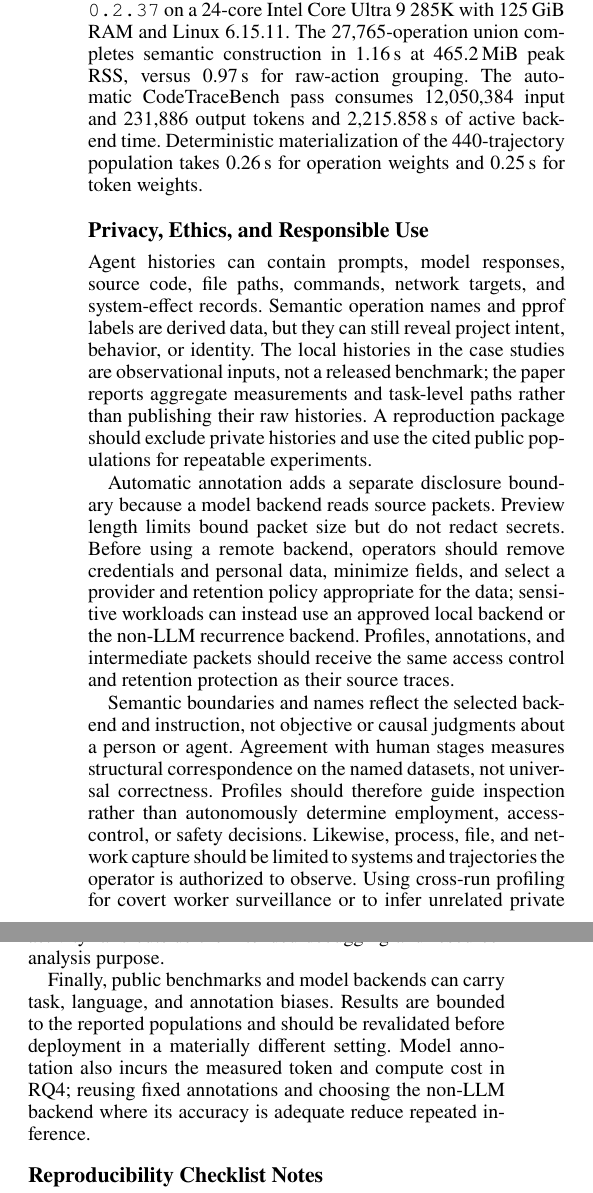
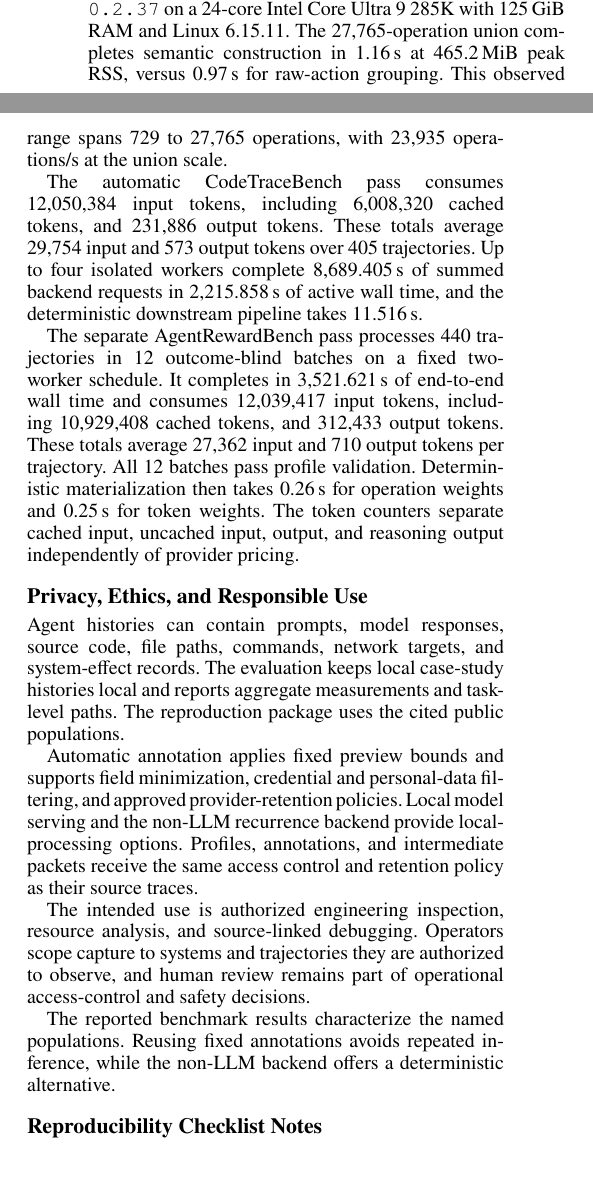
Before and after one commit to yunwei37/agentpprof-paper, a LaTeX paper (main.tex): two parts of the columns of page 11 of 11, joined at a grey line, cut so that both start at the same text, the shorter picture padded with empty space. Compiled offline with pdfLaTeX.

Commit message:
hiinbiin

```diff
--- a/main.tex
+++ b/main.tex
@@ -928,57 +961,52 @@ projection, folding, serialization, and pprof readback are deterministic.
 The RQ4 construction measurements use \texttt{agentpprof 0.2.37} on a
 24-core Intel Core Ultra 9 285K with 125\,GiB RAM and Linux 6.15.11. The
 27{,}765-operation union completes semantic construction in 1.16\,s at
-465.2\,MiB peak RSS, versus 0.97\,s for raw-action grouping. The automatic
-CodeTraceBench pass consumes 12{,}050{,}384 input and 231{,}886 output tokens
-and 2{,}215.858\,s of active backend time. Deterministic materialization of
-the 440-trajectory population takes 0.26\,s for operation weights and 0.25\,s
-for token weights.
-% RQ4 构建测量使用 \texttt{agentpprof 0.2.37}，在 24 核 Intel Core Ultra 9 285K、125 GiB RAM 和 Linux 6.15.11 上运行。27,765 个 operation 的并集在 1.16 秒内完成语义构建，峰值 RSS 为 465.2 MiB，而 raw-action 分组为 0.97 秒。自动 CodeTraceBench pass 消耗 12,050,384 个输入和 231,886 个输出 token，活跃后端时间 2,215.858 秒。440 条轨迹 population 的确定性物化在 operation 权重上需 0.26 秒，在 token 权重上需 0.25 秒。
+465.2\,MiB peak RSS, versus 0.97\,s for raw-action grouping. This observed
+range spans 729 to 27{,}765 operations, with 23{,}935 operations/s at the
+union scale.
 
-% TODO(reproducibility): record the exact resampling seeds used for every
-% confidence interval in the separately submitted reproduction manifest.
-% TODO(reproducibility): record the llama.cpp revision and local inference
-% hardware in the separately submitted reproduction manifest.
+The automatic CodeTraceBench pass consumes 12{,}050{,}384 input tokens,
+including 6{,}008{,}320 cached tokens, and 231{,}886 output tokens. These
+totals average 29{,}754 input and 573 output tokens over 405 trajectories. Up
+to four isolated workers complete 8{,}689.405\,s of summed backend requests in
+2{,}215.858\,s of active wall time, and the deterministic downstream pipeline
+takes 11.516\,s.
+
+The separate AgentRewardBench pass processes 440 trajectories in 12
+outcome-blind batches on a fixed two-worker schedule. It completes in
+3{,}521.621\,s of end-to-end wall time and consumes 12{,}039{,}417 input
+tokens, including 10{,}929{,}408 cached tokens, and 312{,}433 output tokens.
+These totals average 27{,}362 input and 710 output tokens per trajectory. All
+12 batches pass profile validation. Deterministic materialization then takes
+0.26\,s for operation weights and 0.25\,s for token weights. The token
+counters separate cached input, uncached input, output, and reasoning output
+independently of provider pricing.
+% RQ4 构建测量使用 \texttt{agentpprof 0.2.37} 与列出的 CPU、内存和 Linux 环境。CodeTraceBench pass 平均每条 29,754 input / 573 output token，最多四个 worker；独立的 AgentRewardBench pass 平均每条 27,362 / 710，固定两个 worker。固定 marks 后的完整物化为亚秒级。
 
 \subsection{Privacy, Ethics, and Responsible Use}
 % 隐私、伦理与负责任使用
 \label{app:ethics}
 
 Agent histories can contain prompts, model responses, source code, file paths,
-commands, network targets, and system-effect records. Semantic operation names
-and pprof labels are derived data, but they can still reveal project intent,
-behavior, or identity. The local histories in the case studies are
-observational inputs, not a released benchmark; the paper reports aggregate
-measurements and task-level paths rather than publishing their raw histories.
-A reproduction package should exclude private histories and use the cited
-public populations for repeatable experiments.
-% Agent 历史可以包含提示词、模型响应、源代码、文件路径、命令、网络目标和系统副作用记录。语义 operation 名称和 pprof 标签是派生数据，但仍可能泄露项目意图、行为或身份。案例研究中的本地历史是观察性输入，而非发布的 benchmark；论文报告聚合测量和任务级路径，而非发布其原始历史。复现包应排除私有历史，使用引用的公开 population 进行可重复实验。
+commands, network targets, and system-effect records. The evaluation keeps
+local case-study histories local and reports aggregate measurements and
+task-level paths. The reproduction package uses the cited public populations.
+% Agent 历史可包含提示词、响应、源码、路径、命令、网络目标与系统记录。评估将本地案例历史保留在本地，只报告聚合测量与任务级路径；复现包使用已引用的公开 population。
 
-Automatic annotation adds a separate disclosure boundary because a model
-backend reads source packets. Preview length limits bound packet size but do
-not redact secrets. Before using a remote backend, operators should remove
-credentials and personal data, minimize fields, and select a provider and
-retention policy appropriate for the data; sensitive workloads can instead
-use an approved local backend or the non-LLM recurrence backend. Profiles,
-annotations, and intermediate packets should receive the same access control
-and retention protection as their source traces.
-% 自动标注增加了一个单独的披露边界，因为模型后端读取源数据包。预览长度限制约束数据包大小但不编辑秘密。使用远程后端前，操作者应移除凭证和个人数据、最小化字段、选择适合数据的提供商和保留策略；敏感工作负载可改用批准的本地后端或非 LLM 循环后端。Profile、标注和中间数据包应获得与其源 trace 相同的访问控制和保留保护。
+Automatic annotation applies fixed preview bounds and supports field
+minimization, credential and personal-data filtering, and approved
+provider-retention policies. Local model serving and the non-LLM recurrence
+backend provide local-processing options. Profiles, annotations, and
+intermediate packets receive the same access control and retention policy as
+their source traces.
+% 自动标注采用固定 preview 边界，并支持字段最小化、凭证与个人数据过滤及批准的保留策略。本地模型与非 LLM recurrence backend 提供本地处理选项；profile、标注与中间 packet 沿用源 trace 的访问控制和保留策略。
 
-Semantic boundaries and names reflect the selected backend and instruction,
-not objective or causal judgments about a person or agent. Agreement with
-human stages measures structural correspondence on the named datasets, not
-universal correctness. Profiles should therefore guide inspection rather than
-autonomously determine employment, access-control, or safety decisions.
-Likewise, process, file, and network capture should be limited to systems and
-trajectories the operator is authorized to observe. Using cross-run profiling
-for covert worker surveillance or to infer unrelated private activity falls
-outside the intended debugging and resource-analysis purpose.
-% 语义边界和名称反映所选后端和指令，而非对人或 agent 的客观或因果判断。与人工 stage 的一致性度量命名数据集上的结构对应性，而非普遍正确性。因此 profile 应引导检视而非自主决定雇佣、访问控制或安全决策。同样，进程、文件和网络捕获应限于操作者被授权观察的系统和轨迹。将跨运行 profiling 用于隐蔽的员工监视或推断无关的私人活动超出了预期的调试和资源分析目的。
+The intended use is authorized engineering inspection, resource analysis, and
+source-linked debugging. Operators scope capture to systems and trajectories
+they are authorized to observe, and human review remains part of operational
+access-control and safety decisions.
+% 预期用途是经授权的工程检查、资源分析与源链接调试。操作者将采集范围限制在获授权的系统与轨迹，并在访问控制和安全决策中保留人工审核。
 
-Finally, public benchmarks and model backends can carry task, language, and
-annotation biases. Results are bounded to the reported populations and should
-be revalidated before deployment in a materially different setting. Model
-annotation also incurs the measured token and compute cost in RQ4; reusing
-fixed annotations and choosing the non-LLM backend where its accuracy is
-adequate reduce repeated inference.
-% 最后，公开 benchmark 和模型后端可能携带任务、语言和标注偏差。结果受限于报告的 population，部署到实质不同的场景前应重新验证。模型标注也会产生 RQ4 中测量的 token 和计算成本；重用固定标注并在精度足够时选择非 LLM 后端可减少重复推理。
+The reported benchmark results characterize the named populations. Reusing
+fixed annotations avoids repeated inference, while the non-LLM backend offers
+a deterministic alternative.
```
Also changed, not shown: ReproducibilityChecklist.tex (+8 -8 lines), main.tex (122 more changed lines).
